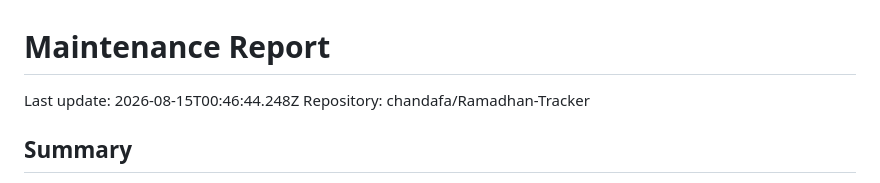
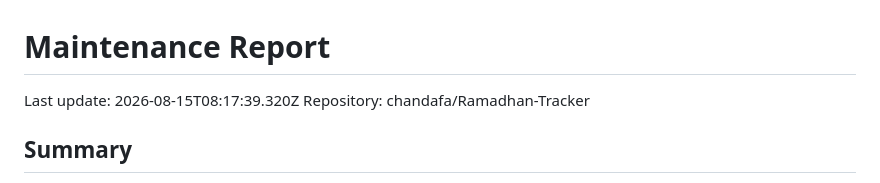
Before and after one commit to chandafa/Ramadhan-Tracker, a Markdown page: docs/maintenance-report.md, the part around the change. Drawn GitHub-style.

Commit message:
chore: update maintenance report

```diff
--- a/docs/maintenance-report.md
+++ b/docs/maintenance-report.md
@@ -1,6 +1,6 @@
 # Maintenance Report
 
-Last update: 2026-08-15T00:46:44.248Z
+Last update: 2026-08-15T08:17:39.320Z
 Repository: chandafa/Ramadhan-Tracker
 
 ## Summary
```
